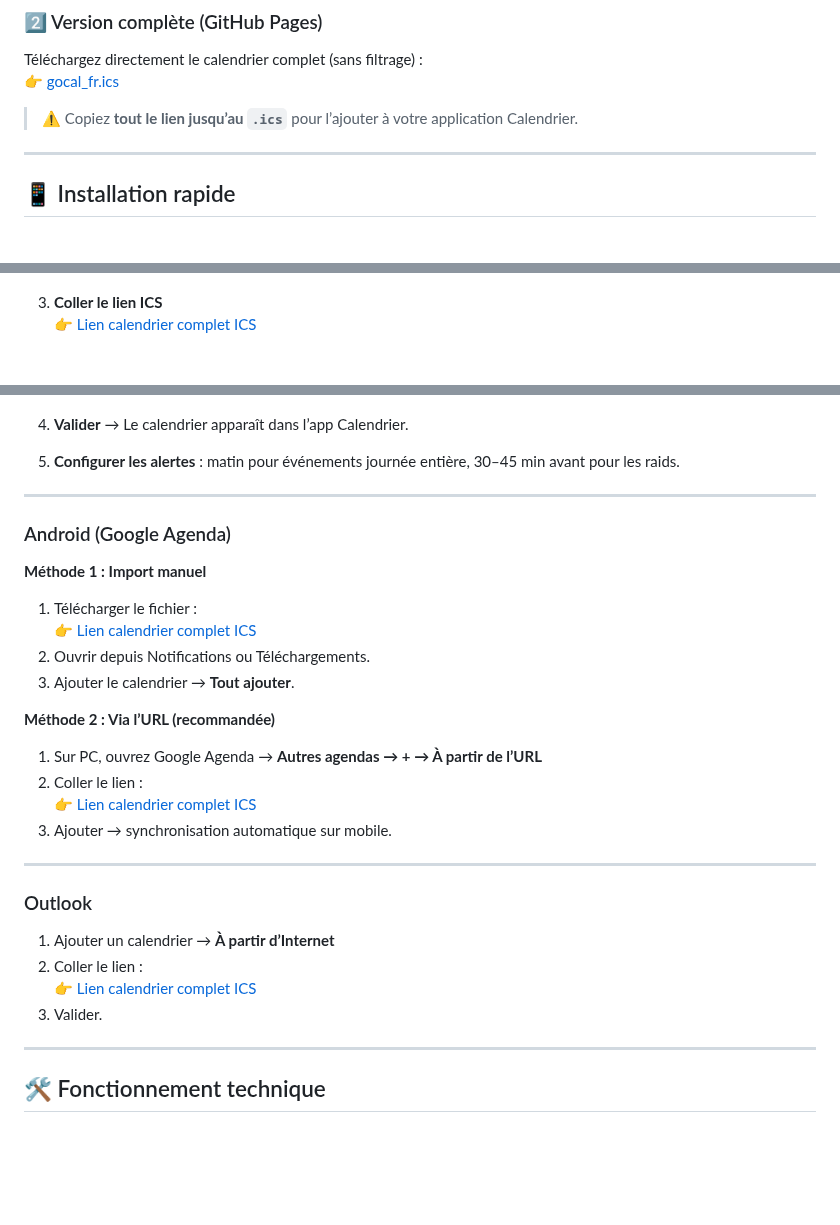
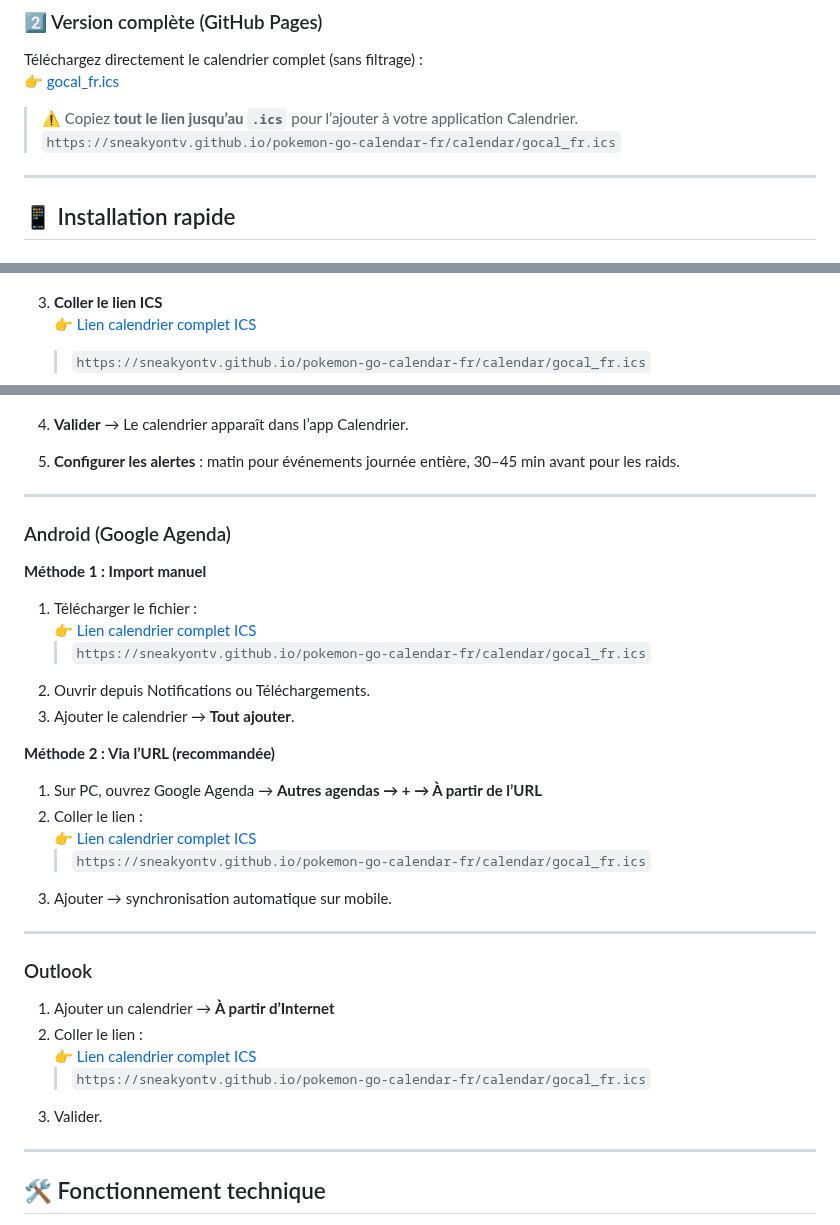
Before and after one commit to SneakyOnTv/pokemon-go-calendar-fr, a Markdown page: README.md, 3 parts joined by grey strips. Rendered like a GitHub page; blank space fills up the shorter version.

```diff
--- a/README.md
+++ b/README.md
@@ -26,6 +26,7 @@ Téléchargez directement le calendrier complet (sans filtrage) :
 👉 <a href="https://sneakyontv.github.io/pokemon-go-calendar-fr/calendar/gocal_fr.ics" target="_blank">gocal_fr.ics</a>
 
 > ⚠️ Copiez **tout le lien jusqu’au `.ics`** pour l’ajouter à votre application Calendrier.
+> `https://sneakyontv.github.io/pokemon-go-calendar-fr/calendar/gocal_fr.ics`
 
 ---
 
@@ -40,10 +41,11 @@ Téléchargez directement le calendrier complet (sans filtrage) :
 
 3. **Coller le lien ICS**
    👉 <a href="https://sneakyontv.github.io/pokemon-go-calendar-fr/calendar/gocal_fr.ics" target="_blank">Lien calendrier complet ICS</a>
+   > `https://sneakyontv.github.io/pokemon-go-calendar-fr/calendar/gocal_fr.ics`
    <img src="images/6.png" width="200" />
 
-4. **Valider** → Le calendrier apparaît dans l’app Calendrier.
-5. **Configurer les alertes** : matin pour événements journée entière, 30–45 min avant pour les raids.
+5. **Valider** → Le calendrier apparaît dans l’app Calendrier.
+6. **Configurer les alertes** : matin pour événements journée entière, 30–45 min avant pour les raids.
 
 ---
 
@@ -52,14 +54,16 @@ Téléchargez directement le calendrier complet (sans filtrage) :
 **Méthode 1 : Import manuel**
 1. Télécharger le fichier :
    👉 <a href="https://sneakyontv.github.io/pokemon-go-calendar-fr/calendar/gocal_fr.ics" target="_blank">Lien calendrier complet ICS</a>
-2. Ouvrir depuis Notifications ou Téléchargements.
-3. Ajouter le calendrier → **Tout ajouter**.
+   > `https://sneakyontv.github.io/pokemon-go-calendar-fr/calendar/gocal_fr.ics`
+3. Ouvrir depuis Notifications ou Téléchargements.
+4. Ajouter le calendrier → **Tout ajouter**.
 
 **Méthode 2 : Via l’URL (recommandée)**
 1. Sur PC, ouvrez Google Agenda → **Autres agendas → + → À partir de l’URL**
 2. Coller le lien :
    👉 <a href="https://sneakyontv.github.io/pokemon-go-calendar-fr/calendar/gocal_fr.ics" target="_blank">Lien calendrier complet ICS</a>
-3. Ajouter → synchronisation automatique sur mobile.
+   > `https://sneakyontv.github.io/pokemon-go-calendar-fr/calendar/gocal_fr.ics`
+4. Ajouter → synchronisation automatique sur mobile.
 
 ---
 
@@ -67,7 +71,8 @@ Téléchargez directement le calendrier complet (sans filtrage) :
 1. Ajouter un calendrier → **À partir d’Internet**
 2. Coller le lien :
    👉 <a href="https://sneakyontv.github.io/pokemon-go-calendar-fr/calendar/gocal_fr.ics" target="_blank">Lien calendrier complet ICS</a>
-3. Valider.
+   > `https://sneakyontv.github.io/pokemon-go-calendar-fr/calendar/gocal_fr.ics`
+4. Valider.
 
 ---
 
```
